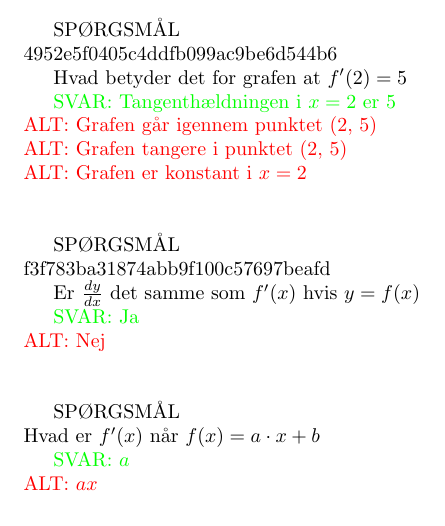
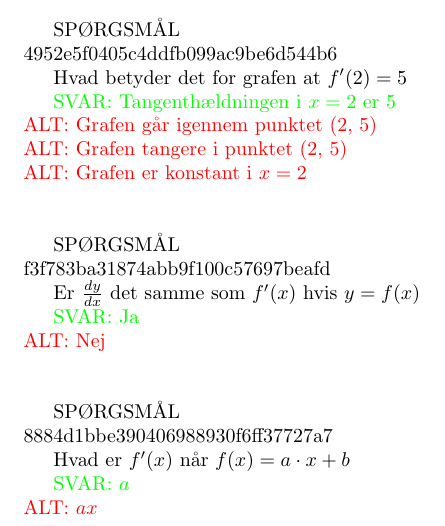
Before and after one commit to valteryde/opgaver, a LaTeX document (differentialregning/simplefunktioner.tex): part of page 2 of 3, cut so that both start at the same text. Compiled offline with pdfLaTeX.

Commit message:
Automatic id assignment

```diff
--- a/differentialregning/simplefunktioner.tex
+++ b/differentialregning/simplefunktioner.tex
@@ -101,7 +101,7 @@
 
 	\end{question}
 
-    \begin{question}{multi}
+    \begin{question}{multi}\id{8884d1bbe390406988930f6ff37727a7}
 
 		Hvad er $f'(x)$ når $f(x)=a\cdot x + b$
 
```
